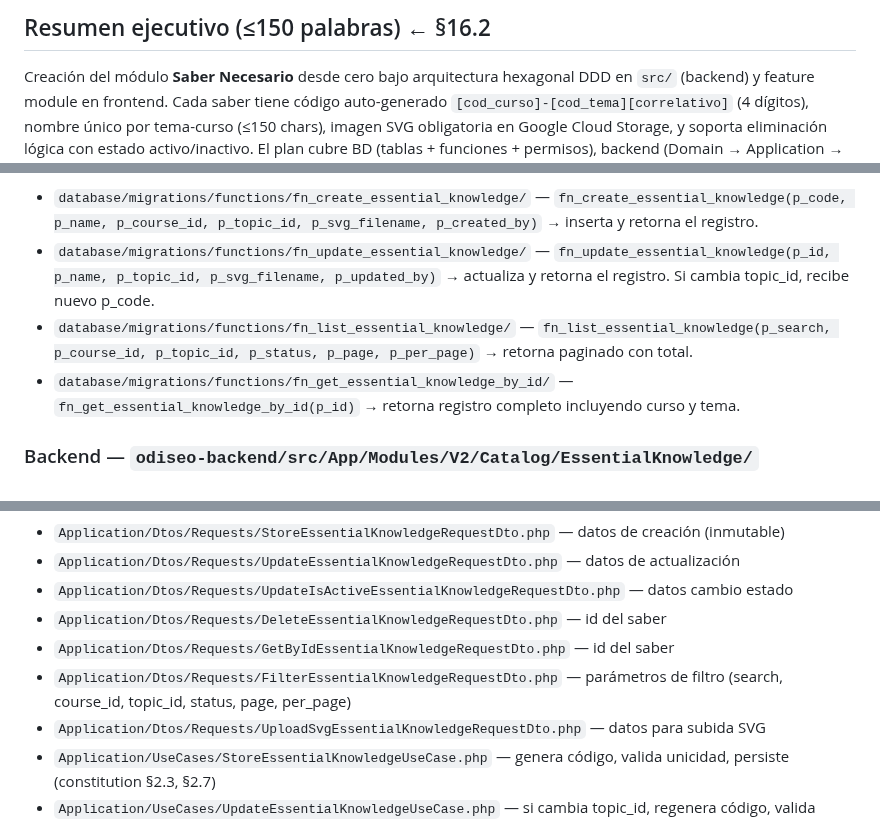
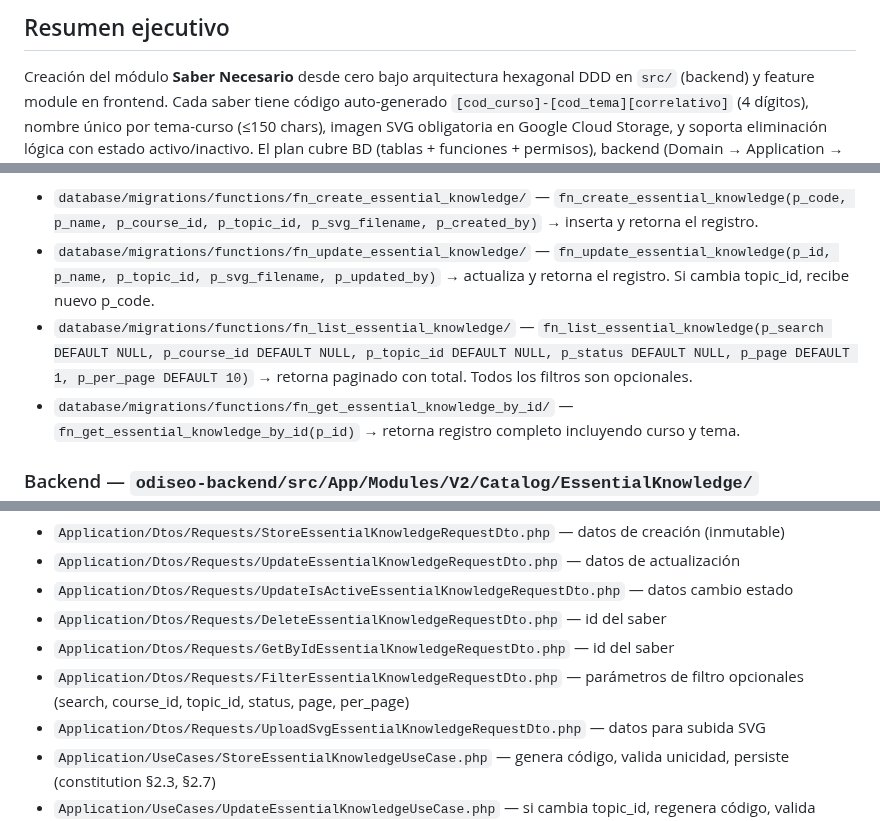
Before and after one commit to evelyn-vnx/equipo_l2, a Markdown page: taller-2/feature-saberes-necesario-grupo2/plan.md, 3 parts joined by grey strips. Drawn GitHub-style.

Commit message:
Actualización del plan del módulo Saber Necesario: eliminación de restricciones en los parámetros de filtro de la función `fn_list_essential_knowledge` y ajuste de descripciones en la página principal.

```diff
--- a/taller-2/feature-saberes-necesario-grupo2/plan.md
+++ b/taller-2/feature-saberes-necesario-grupo2/plan.md
@@ -1,4 +1,4 @@
-## Resumen ejecutivo (≤150 palabras) ← §16.2
+## Resumen ejecutivo
 
 Creación del módulo **Saber Necesario** desde cero bajo arquitectura hexagonal DDD en `src/` (backend) y feature module en frontend. Cada saber tiene código auto-generado `[cod_curso]-[cod_tema][correlativo]` (4 dígitos), nombre único por tema-curso (≤150 chars), imagen SVG obligatoria en Google Cloud Storage, y soporta eliminación lógica con estado activo/inactivo. El plan cubre BD (tablas + funciones + permisos), backend (Domain → Application → Infrastructure), frontend (módulo, páginas, diálogos, navegación) y tests (unitarios + integración). Dudas abiertas: (1) límite de peso máximo para SVG, (2) pipeline de sanitización de SVG, (3) quién mantiene el catálogo de temas.
 
@@ -19,7 +19,7 @@ Creación del módulo **Saber Necesario** desde cero bajo arquitectura hexagonal
 **Funciones de BD a crear:**
 - `database/migrations/functions/fn_create_essential_knowledge/` — `fn_create_essential_knowledge(p_code, p_name, p_course_id, p_topic_id, p_svg_filename, p_created_by)` → inserta y retorna el registro.
 - `database/migrations/functions/fn_update_essential_knowledge/` — `fn_update_essential_knowledge(p_id, p_name, p_topic_id, p_svg_filename, p_updated_by)` → actualiza y retorna el registro. Si cambia topic_id, recibe nuevo p_code.
-- `database/migrations/functions/fn_list_essential_knowledge/` — `fn_list_essential_knowledge(p_search, p_course_id, p_topic_id, p_status, p_page, p_per_page)` → retorna paginado con total.
+- `database/migrations/functions/fn_list_essential_knowledge/` — `fn_list_essential_knowledge(p_search DEFAULT NULL, p_course_id DEFAULT NULL, p_topic_id DEFAULT NULL, p_status DEFAULT NULL, p_page DEFAULT 1, p_per_page DEFAULT 10)` → retorna paginado con total. Todos los filtros son opcionales.
 - `database/migrations/functions/fn_get_essential_knowledge_by_id/` — `fn_get_essential_knowledge_by_id(p_id)` → retorna registro completo incluyendo curso y tema.
 
 ### Backend — `odiseo-backend/src/App/Modules/V2/Catalog/EssentialKnowledge/`
@@ -44,7 +44,7 @@ Toda la estructura es **nueva** (crear desde cero). Siguiente el patrón del mó
 - `Application/Dtos/Requests/UpdateIsActiveEssentialKnowledgeRequestDto.php` — datos cambio estado
 - `Application/Dtos/Requests/DeleteEssentialKnowledgeRequestDto.php` — id del saber
 - `Application/Dtos/Requests/GetByIdEssentialKnowledgeRequestDto.php` — id del saber
-- `Application/Dtos/Requests/FilterEssentialKnowledgeRequestDto.php` — parámetros de filtro (search, course_id, topic_id, status, page, per_page)
+- `Application/Dtos/Requests/FilterEssentialKnowledgeRequestDto.php` — parámetros de filtro opcionales (search, course_id, topic_id, status, page, per_page)
 - `Application/Dtos/Requests/UploadSvgEssentialKnowledgeRequestDto.php` — datos para subida SVG
 - `Application/UseCases/StoreEssentialKnowledgeUseCase.php` — genera código, valida unicidad, persiste (constitution §2.3, §2.7)
 - `Application/UseCases/UpdateEssentialKnowledgeUseCase.php` — si cambia topic_id, regenera código, valida unicidad
```
Also changed, not shown: other parts of taller-2/feature-saberes-necesario-grupo2/plan.md (+2 -2 lines).
